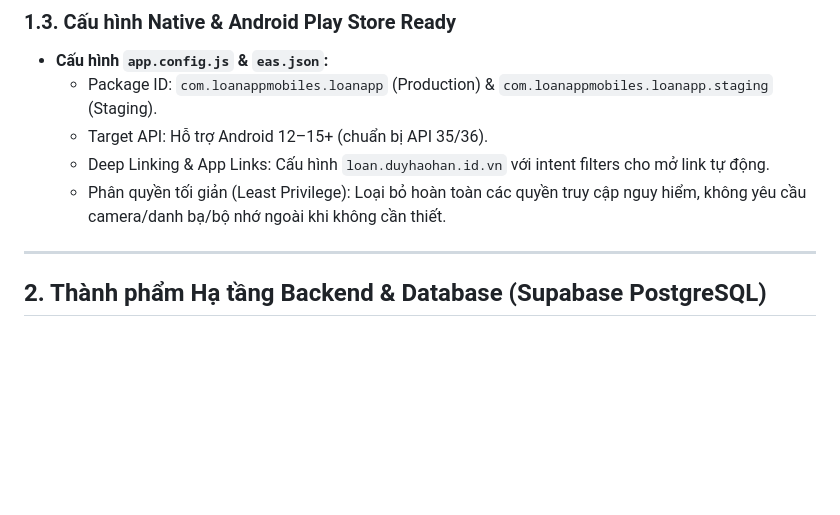
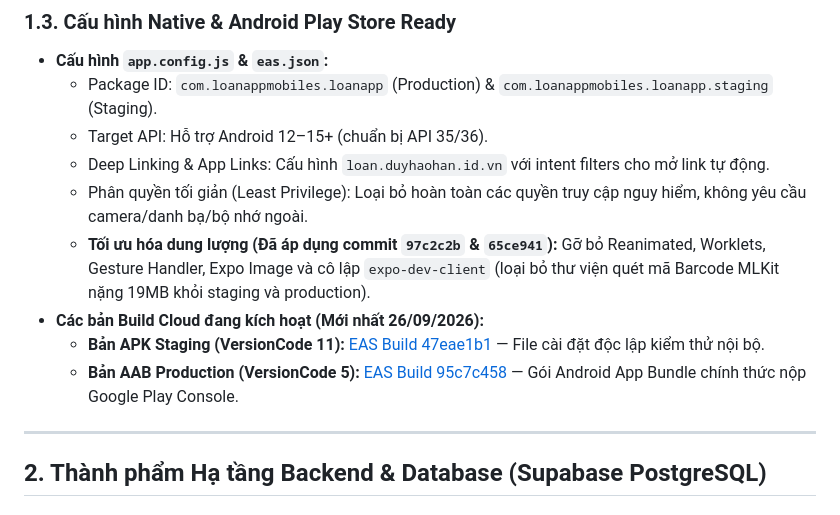
Before and after one commit to NguyenNgocDuy28020300878889/LOAN_REPO, a Markdown page: DANH_MUC_THANH_PHAM_CUOI_CUNG.md, the part around the change. Rendered like a GitHub page; blank space fills up the shorter version.

Commit message:
docs: record new EAS build URLs for APK 11 and AAB 5

```diff
--- a/DANH_MUC_THANH_PHAM_CUOI_CUNG.md
+++ b/DANH_MUC_THANH_PHAM_CUOI_CUNG.md
@@ -37,7 +37,11 @@
   - Package ID: `com.loanappmobiles.loanapp` (Production) & `com.loanappmobiles.loanapp.staging` (Staging).
   - Target API: Hỗ trợ Android 12–15+ (chuẩn bị API 35/36).
   - Deep Linking & App Links: Cấu hình `loan.duyhaohan.id.vn` với intent filters cho mở link tự động.
-  - Phân quyền tối giản (Least Privilege): Loại bỏ hoàn toàn các quyền truy cập nguy hiểm, không yêu cầu camera/danh bạ/bộ nhớ ngoài khi không cần thiết.
+  - Phân quyền tối giản (Least Privilege): Loại bỏ hoàn toàn các quyền truy cập nguy hiểm, không yêu cầu camera/danh bạ/bộ nhớ ngoài.
+  - **Tối ưu hóa dung lượng (Đã áp dụng commit `97c2c2b` & `65ce941`):** Gỡ bỏ Reanimated, Worklets, Gesture Handler, Expo Image và cô lập `expo-dev-client` (loại bỏ thư viện quét mã Barcode MLKit nặng 19MB khỏi staging và production).
+- **Các bản Build Cloud đang kích hoạt (Mới nhất 26/09/2026):**
+  - **Bản APK Staging (VersionCode 11):** [EAS Build 47eae1b1](https://expo.dev/accounts/loanappmobiles-team/projects/loanapp/builds/47eae1b1-1e00-4c03-a286-e6d8af539f6b) — File cài đặt độc lập kiểm thử nội bộ.
+  - **Bản AAB Production (VersionCode 5):** [EAS Build 95c7c458](https://expo.dev/accounts/loanappmobiles-team/projects/loanapp/builds/95c7c458-483d-4458-a267-0126797328c4) — Gói Android App Bundle chính thức nộp Google Play Console.
 
 ---
 
```
